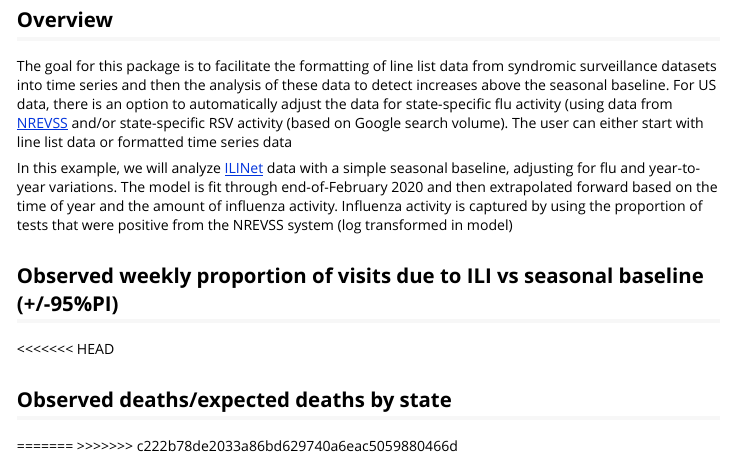
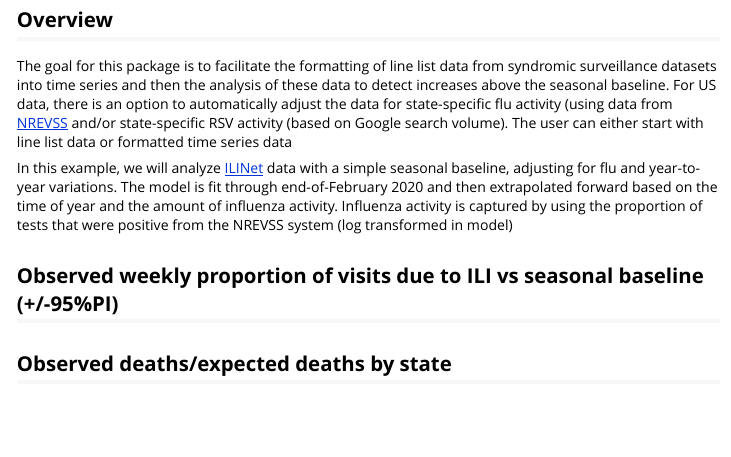
Before and after one commit to weinbergerlab/ExcessILI, an R Markdown document (vignettes/ILINet.rmd): the page in a window 1100 px wide, from 160 px down. Rendered offline with R 4.5, knitr and Pandoc, with nearby package versions; the code chunks are not run, so their results and figures are left out.

Commit message:
resolve merge conflict

````diff
--- a/vignettes/ILINet.rmd
+++ b/vignettes/ILINet.rmd
@@ -173,7 +173,6 @@ for(i in 1:dim(pred)[2]){
           border = NA)
 }
 ```
-<<<<<<< HEAD
 
 ```{r}
 date.mmwrdates <- mmwr_week(dates1)
@@ -209,8 +208,3 @@ for(i in 1:dim(pred)[2]){
     abline(h=1, col='black')
     }
 ```
-
-
-
-=======
->>>>>>> c222b78de2033a86bd629740a6eac5059880466d
````
Also changed, not shown: 7 other files.
